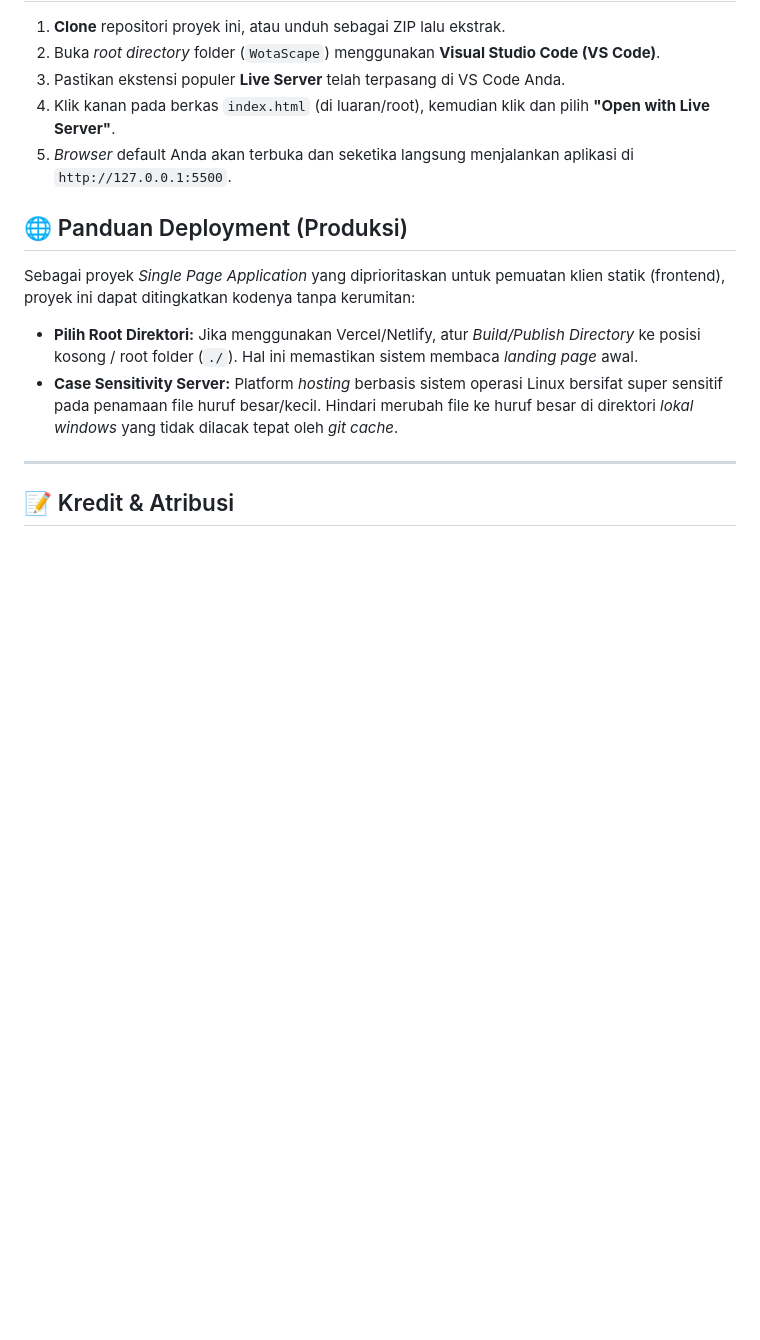
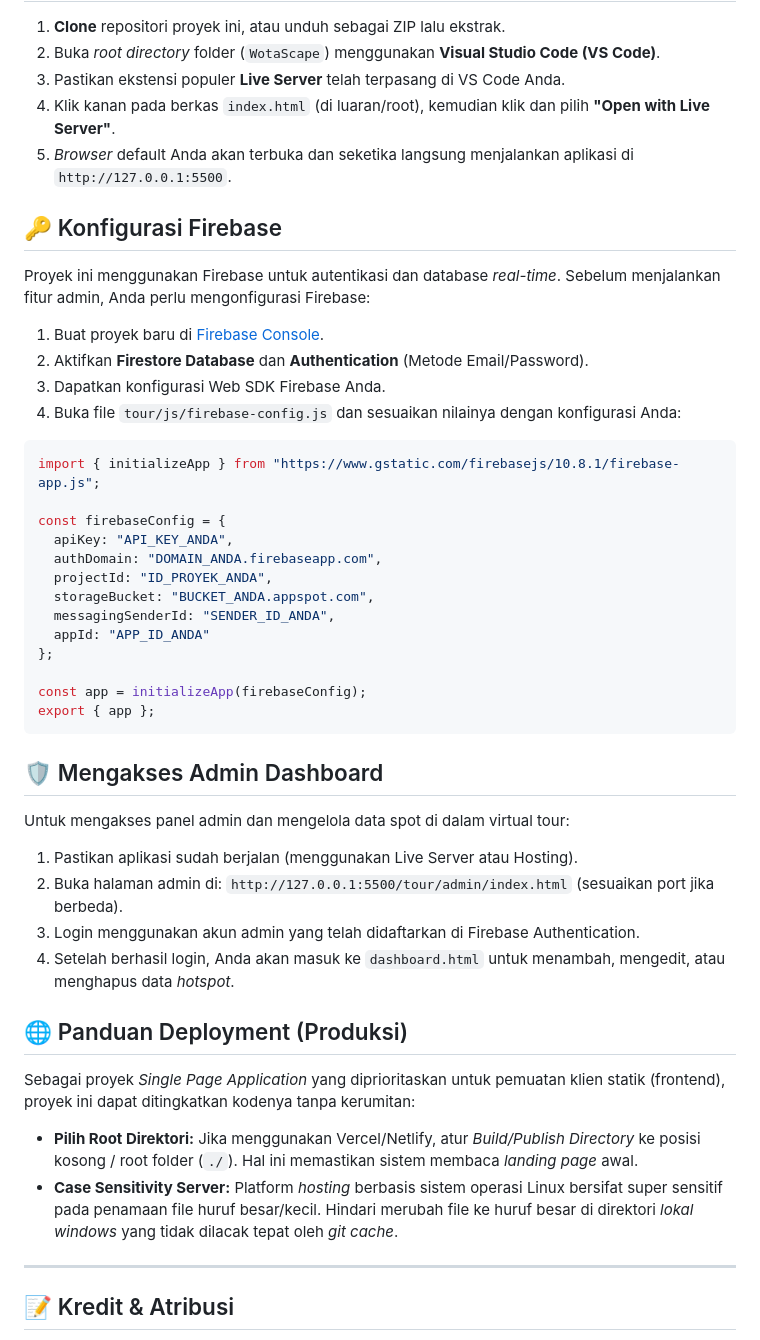
Before and after one commit to RizalHaryaputra/wota-scape, a Markdown page: README.md, the part around the change. GitHub-like rendering; blank space fills up the shorter version.

Commit message:
docs: add Firebase configuration and admin dashboard access guide to README

````diff
--- a/README.md
+++ b/README.md
@@ -69,6 +69,39 @@ WotaScape/
 4.  Klik kanan pada berkas `index.html` (di luaran/root), kemudian klik dan pilih **"Open with Live Server"**.
 5.  *Browser* default Anda akan terbuka dan seketika langsung menjalankan aplikasi di `http://127.0.0.1:5500`.
 
+## 🔑 Konfigurasi Firebase
+
+Proyek ini menggunakan Firebase untuk autentikasi dan database *real-time*. Sebelum menjalankan fitur admin, Anda perlu mengonfigurasi Firebase:
+
+1. Buat proyek baru di [Firebase Console](https://console.firebase.google.com/).
+2. Aktifkan **Firestore Database** dan **Authentication** (Metode Email/Password).
+3. Dapatkan konfigurasi Web SDK Firebase Anda.
+4. Buka file `tour/js/firebase-config.js` dan sesuaikan nilainya dengan konfigurasi Anda:
+
+```javascript
+import { initializeApp } from "https://www.gstatic.com/firebasejs/10.8.1/firebase-app.js";
+
+const firebaseConfig = {
+  apiKey: "API_KEY_ANDA",
+  authDomain: "DOMAIN_ANDA.firebaseapp.com",
+  projectId: "ID_PROYEK_ANDA",
+  storageBucket: "BUCKET_ANDA.appspot.com",
+  messagingSenderId: "SENDER_ID_ANDA",
+  appId: "APP_ID_ANDA"
+};
+
+const app = initializeApp(firebaseConfig);
+export { app };
+```
+
+## 🛡️ Mengakses Admin Dashboard
+
+Untuk mengakses panel admin dan mengelola data spot di dalam virtual tour:
+1. Pastikan aplikasi sudah berjalan (menggunakan Live Server atau Hosting).
+2. Buka halaman admin di: `http://127.0.0.1:5500/tour/admin/index.html` (sesuaikan port jika berbeda).
+3. Login menggunakan akun admin yang telah didaftarkan di Firebase Authentication.
+4. Setelah berhasil login, Anda akan masuk ke `dashboard.html` untuk menambah, mengedit, atau menghapus data *hotspot*.
+
 ## 🌐 Panduan Deployment (Produksi)
 
 Sebagai proyek *Single Page Application* yang diprioritaskan untuk pemuatan klien statik (frontend), proyek ini dapat ditingkatkan kodenya tanpa kerumitan:
````
